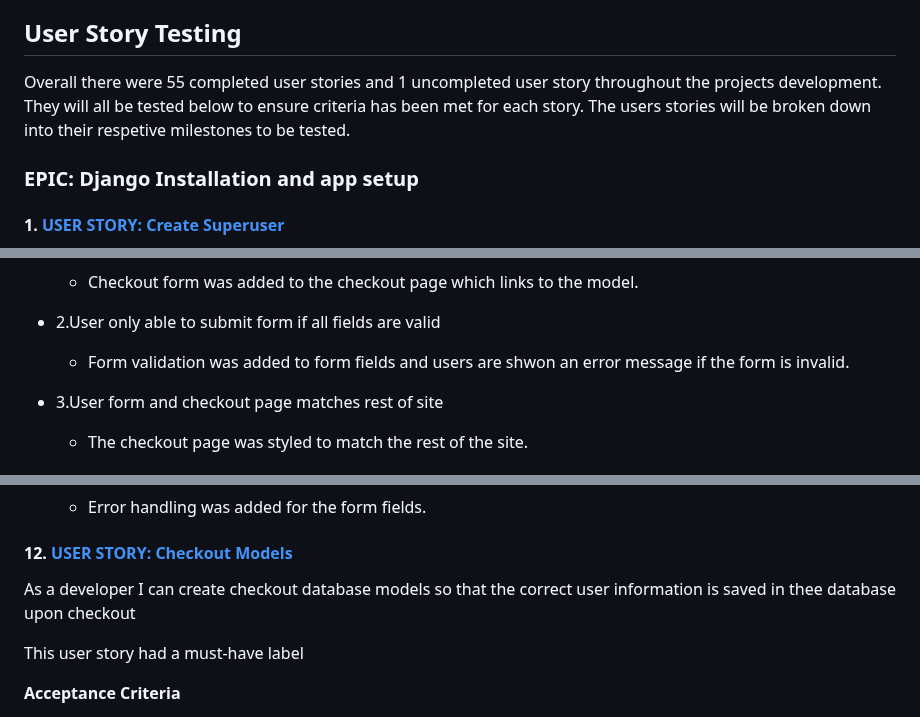
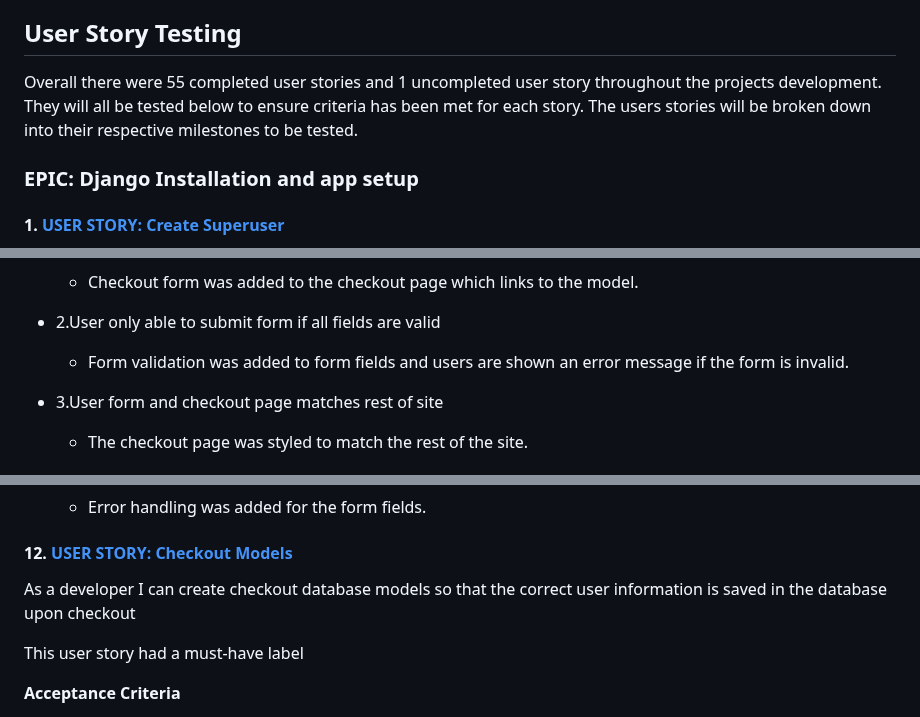
Before and after one commit to seanj06/Burgers-R-Us-P5, a Markdown page: TESTING.md, 3 parts joined by grey strips. Drawn GitHub-style.

```diff
--- a/TESTING.md
+++ b/TESTING.md
@@ -60,7 +60,7 @@ A wide range of testing was carried out during development including, Automated
 
 ## **User Story Testing**
 
-Overall there were 55 completed user stories and 1 uncompleted user story throughout the projects development. They will all be tested below to ensure criteria has been met for each story. The users stories will be broken down into their respetive milestones to be tested.
+Overall there were 55 completed user stories and 1 uncompleted user story throughout the projects development. They will all be tested below to ensure criteria has been met for each story. The users stories will be broken down into their respective milestones to be tested.
 
 ### **EPIC: Django Installation and app setup**
 
@@ -256,7 +256,7 @@ This user story had a must-have label
 
 - 2.User only able to submit form if all fields are valid
 
-  - Form validation was added to form fields and users are shwon an error message if the form is invalid.
+  - Form validation was added to form fields and users are shown an error message if the form is invalid.
 
 - 3.User form and checkout page matches rest of site
 
@@ -284,7 +284,7 @@ This user story had a should-have label
 
 #### 12. [USER STORY: Checkout Models](https://github.com/seanj06/Burgers-R-Us-P5/issues/26)
 
-As a developer I can create checkout database models so that the correct user information is saved in thee database upon checkout
+As a developer I can create checkout database models so that the correct user information is saved in the database upon checkout
 
 This user story had a must-have label
 
```
Also changed, not shown: other parts of TESTING.md (+16 -16 lines).
